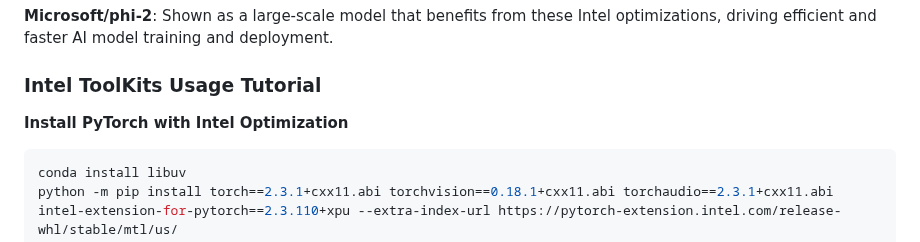
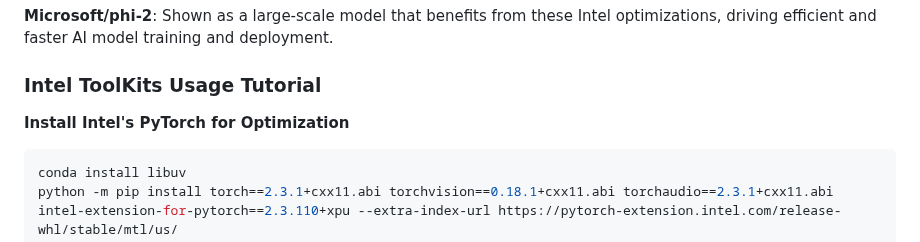
Before and after one commit to ArunKumar200510/Lead-Gen-Tool, a Markdown page: README.md, the part around the change. Drawn GitHub-style.

````diff
--- a/README.md
+++ b/README.md
@@ -92,7 +92,7 @@ Campaign management becomes effortless with Lead Gen Tool’s AI-driven features
 
 ### Intel ToolKits Usage Tutorial
 
-**Install PyTorch with Intel Optimization**
+**Install Intel's PyTorch for Optimization**
 ```bash
 conda install libuv
 python -m pip install torch==2.3.1+cxx11.abi torchvision==0.18.1+cxx11.abi torchaudio==2.3.1+cxx11.abi intel-extension-for-pytorch==2.3.110+xpu --extra-index-url https://pytorch-extension.intel.com/release-whl/stable/mtl/us/
````
